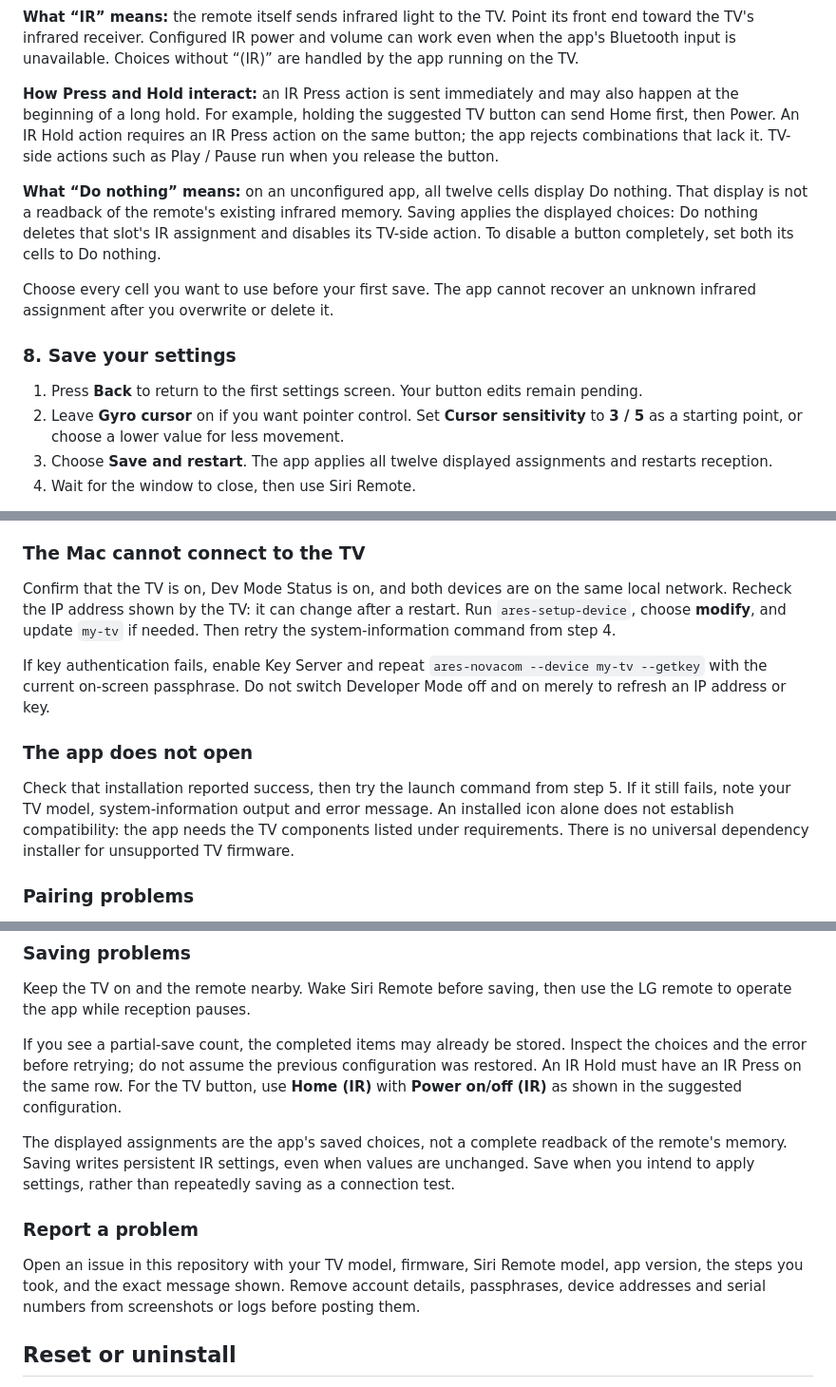
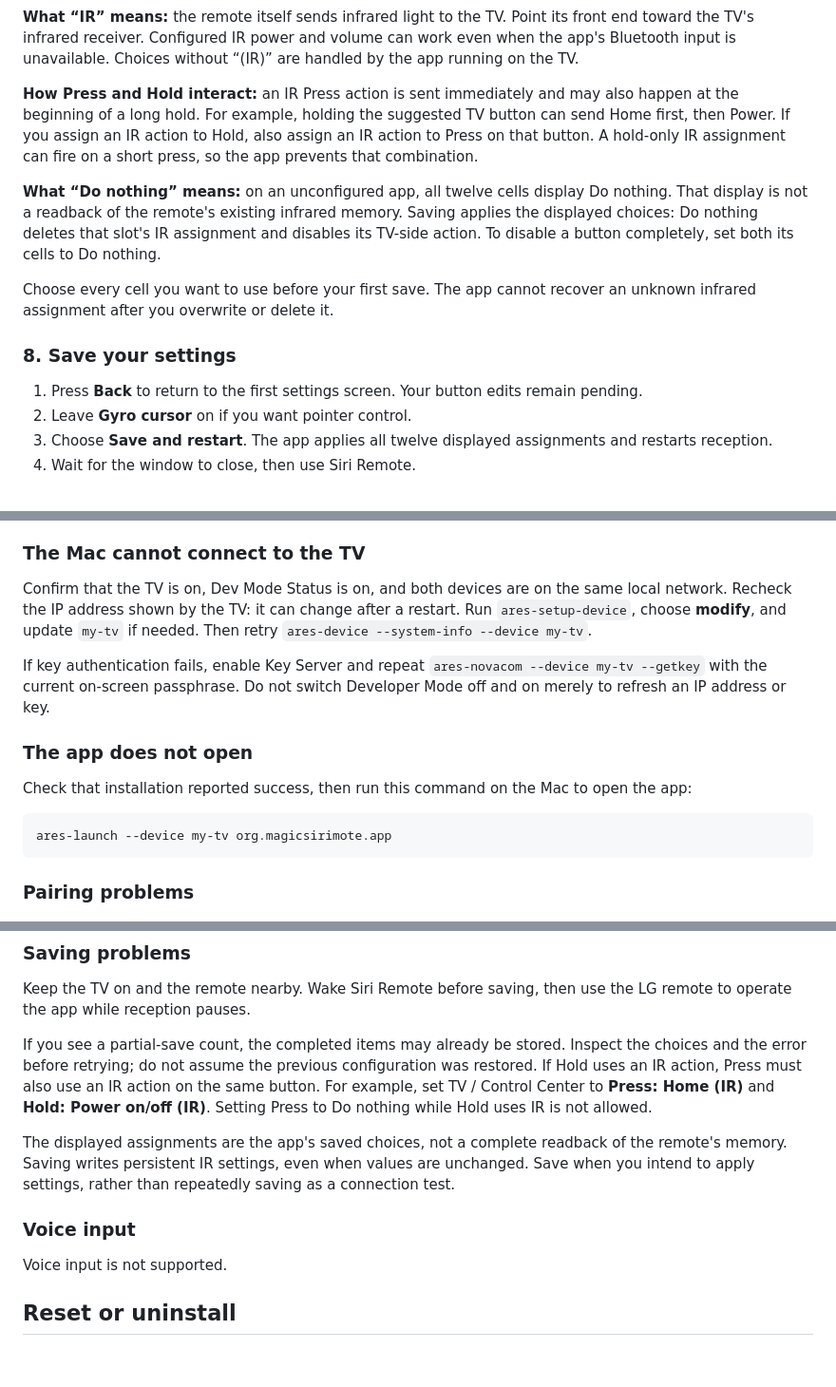
Before and after one commit to super-dog-human/magic-sirimote, a Markdown page: README.md, 3 parts joined by grey strips. Shown at 95% size. Drawn GitHub-style; blank space fills up the shorter version.

````diff
--- a/README.md
+++ b/README.md
@@ -219,7 +192,7 @@ Here is a useful starting configuration. **It is a suggestion, not a preset appl
 
 **What “IR” means:** the remote itself sends infrared light to the TV. Point its front end toward the TV's infrared receiver. Configured IR power and volume can work even when the app's Bluetooth input is unavailable. Choices without “(IR)” are handled by the app running on the TV.
 
-**How Press and Hold interact:** an IR Press action is sent immediately and may also happen at the beginning of a long hold. For example, holding the suggested TV button can send Home first, then Power. An IR Hold action requires an IR Press action on the same button; the app rejects combinations that lack it. TV-side actions such as Play / Pause run when you release the button.
+**How Press and Hold interact:** an IR Press action is sent immediately and may also happen at the beginning of a long hold. For example, holding the suggested TV button can send Home first, then Power. If you assign an IR action to Hold, also assign an IR action to Press on that button. A hold-only IR assignment can fire on a short press, so the app prevents that combination.
 
 **What “Do nothing” means:** on an unconfigured app, all twelve cells display Do nothing. That display is not a readback of the remote's existing infrared memory. Saving applies the displayed choices: Do nothing deletes that slot's IR assignment and disables its TV-side action. To disable a button completely, set both its cells to Do nothing.
 
@@ -228,7 +201,7 @@ Choose every cell you want to use before your first save. The app cannot recover
 ### 8. Save your settings
 
 1. Press **Back** to return to the first settings screen. Your button edits remain pending.
-2. Leave **Gyro cursor** on if you want pointer control. Set **Cursor sensitivity** to **3 / 5** as a starting point, or choose a lower value for less movement.
+2. Leave **Gyro cursor** on if you want pointer control.
 3. Choose **Save and restart**. The app applies all twelve displayed assignments and restarts reception.
 4. Wait for the window to close, then use Siri Remote.
 
@@ -242,13 +215,17 @@ Periodically open **Developer Mode** on the TV and check **Remain Session**. Whi
 
 ### The Mac cannot connect to the TV
 
-Confirm that the TV is on, Dev Mode Status is on, and both devices are on the same local network. Recheck the IP address shown by the TV: it can change after a restart. Run `ares-setup-device`, choose **modify**, and update `my-tv` if needed. Then retry the system-information command from step 4.
+Confirm that the TV is on, Dev Mode Status is on, and both devices are on the same local network. Recheck the IP address shown by the TV: it can change after a restart. Run `ares-setup-device`, choose **modify**, and update `my-tv` if needed. Then retry `ares-device --system-info --device my-tv`.
 
 If key authentication fails, enable Key Server and repeat `ares-novacom --device my-tv --getkey` with the current on-screen passphrase. Do not switch Developer Mode off and on merely to refresh an IP address or key.
 
 ### The app does not open
 
-Check that installation reported success, then try the launch command from step 5. If it still fails, note your TV model, system-information output and error message. An installed icon alone does not establish compatibility: the app needs the TV components listed under requirements. There is no universal dependency installer for unsupported TV firmware.
+Check that installation reported success, then run this command on the Mac to open the app:
+
+```sh
+ares-launch --device my-tv org.magicsirimote.app
+```
 
 ### Pairing problems
 
@@ -280,13 +257,13 @@ Check that Gyro cursor is on and saved. Lift your finger completely off the touc
 
 Keep the TV on and the remote nearby. Wake Siri Remote before saving, then use the LG remote to operate the app while reception pauses.
 
-If you see a partial-save count, the completed items may already be stored. Inspect the choices and the error before retrying; do not assume the previous configuration was restored. An IR Hold must have an IR Press on the same row. For the TV button, use **Home (IR)** with **Power on/off (IR)** as shown in the suggested configuration.
+If you see a partial-save count, the completed items may already be stored. Inspect the choices and the error before retrying; do not assume the previous configuration was restored. If Hold uses an IR action, Press must also use an IR action on the same button. For example, set TV / Control Center to **Press: Home (IR)** and **Hold: Power on/off (IR)**. Setting Press to Do nothing while Hold uses IR is not allowed.
 
 The displayed assignments are the app's saved choices, not a complete readback of the remote's memory. Saving writes persistent IR settings, even when values are unchanged. Save when you intend to apply settings, rather than repeatedly saving as a connection test.
 
-### Report a problem
+### Voice input
 
-Open an issue in this repository with your TV model, firmware, Siri Remote model, app version, the steps you took, and the exact message shown. Remove account details, passphrases, device addresses and serial numbers from screenshots or logs before posting them.
+Voice input is not supported.
 
 ## Reset or uninstall
 
````
Also changed, not shown: other parts of README.md (+12 -39 lines), assets/app-icon.png (added).
